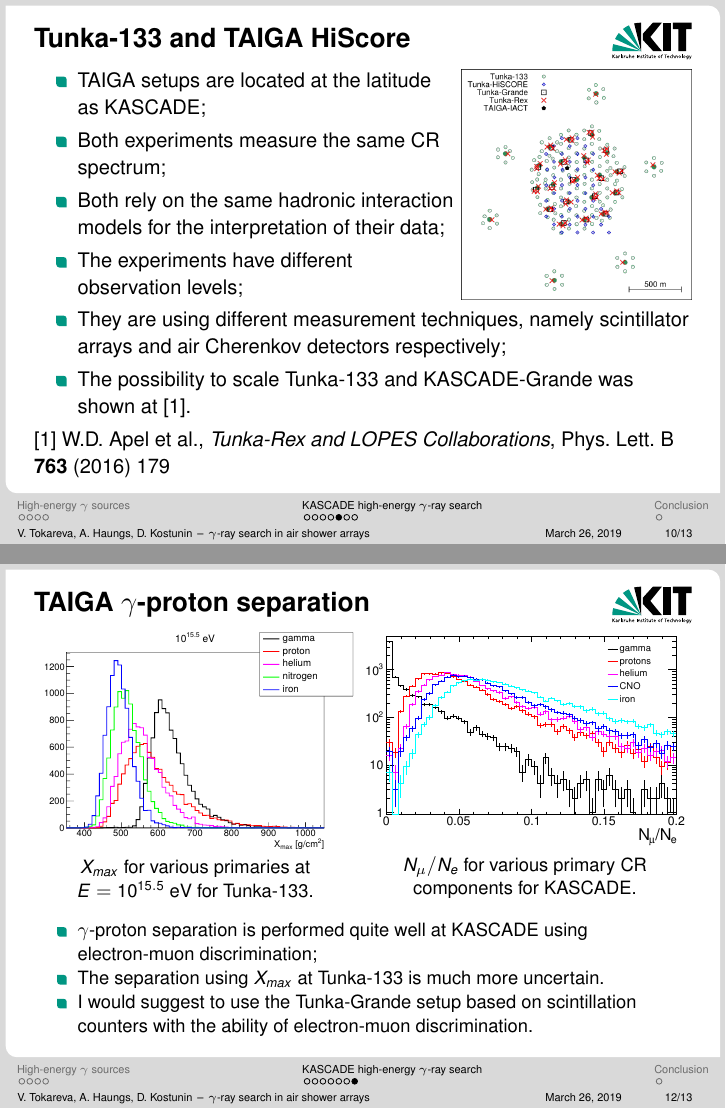
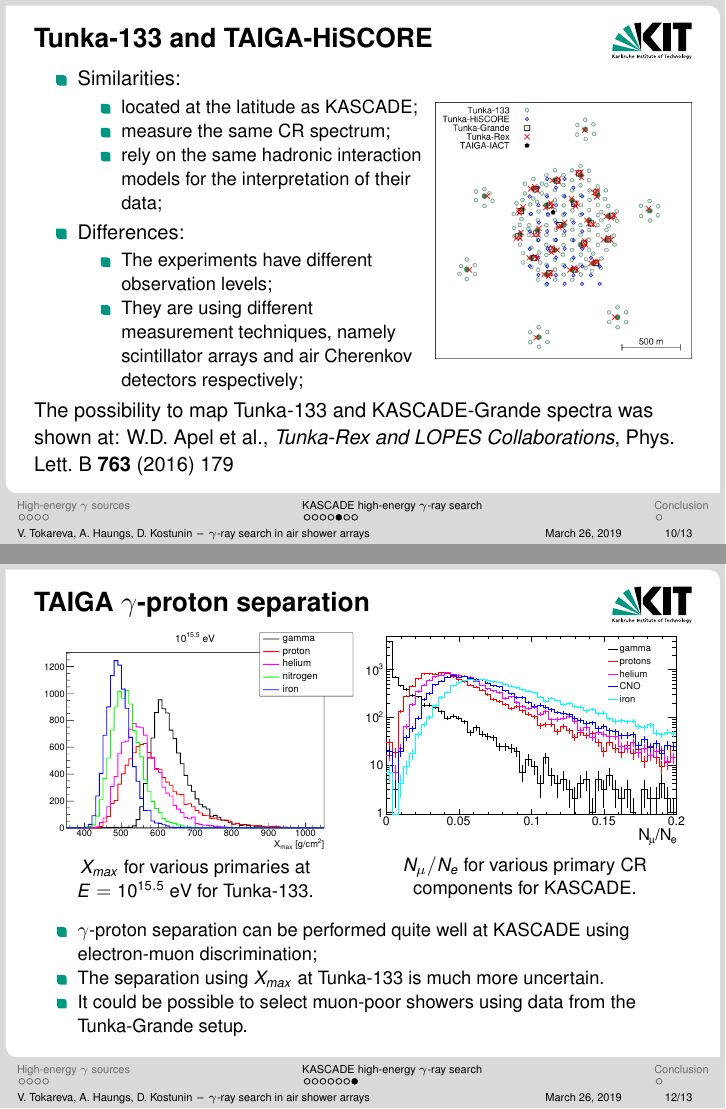
Before and after one commit to CantaTronic/GRID-18_talk, LaTeX slides (presC.tex, which reads Tunka-133_gamma-search.tex): pages 10 and 12 of 21, joined at a grey line. Compiled offline with pdfLaTeX.

Commit message:
Corrections to TAIGA slides

```diff
--- a/Tunka-133_gamma-search.tex
+++ b/Tunka-133_gamma-search.tex
@@ -7,25 +7,29 @@
 %
 %         разделение гамма/кр тунка133 +
 
-\begin{frame}{Tunka-133 and TAIGA HiScore}
-\begin{minipage}[c]{0.64\textwidth}
+\begin{frame}{Tunka-133 and TAIGA-HiSCORE}
+\begin{minipage}[c]{0.6\textwidth}
 \begin{itemize}
-  \item TAIGA setups are located at the latitude as KASCADE;
-  \item Both experiments measure the same CR spectrum;
-  \item Both rely on the same hadronic interaction models for the interpretation of their data;
-  \item The experiments have different observation levels;
+  \item Similarities:
+  \begin{itemize}
+    \item located at the latitude as KASCADE;
+    \item measure the same CR spectrum;
+    \item rely on the same hadronic interaction models for the interpretation of their data;
+  \end{itemize}
+  \item Differences:
+  \begin{itemize}
+    \item The experiments have different observation levels;
+    \item They are using different measurement techniques, namely scintillator arrays and air Cherenkov detectors respectively;
+  \end{itemize}
 \end{itemize}
 \end{minipage}
 \hfill
-\begin{minipage}[c]{0.35\textwidth}
+\begin{minipage}[c]{0.39\textwidth}
 \includegraphics[width=1\textwidth]{pics/taiga_map.png}
 \end{minipage}
-\vspace{-\itemsep}
-\begin{itemize}
-  \item They are using different measurement techniques, namely scintillator arrays and air Cherenkov detectors respectively;
-  \item The possibility to scale Tunka-133 and KASCADE-Grande was shown at [1].
-\end{itemize}
-[1] W.D.~Apel et al., \textit{Tunka-Rex and LOPES Collaborations}, Phys.\ Lett.\ B \textbf{763} (2016) 179
+
+\vspace{1ex}
+The possibility to map Tunka-133 and KASCADE-Grande spectra was shown at: W.D.~Apel et al., \textit{Tunka-Rex and LOPES Collaborations}, Phys.\ Lett.\ B \textbf{763} (2016) 179
 % A comparison of the cosmic-ray energy scales of Tunka-133 and
 % KASCADE-Grande via their radio extensions Tunka-Rex and LOPES
 \end{frame}
@@ -72,8 +76,8 @@ in this energy range.
 \setlength{\itemsep}{0pt}
 \setlength{\parsep}{0pt}
 \setlength{\parskip}{0pt}
-  \item $\gamma$-proton separation is performed quite well at KASCADE using electron-muon discrimination;
+  \item $\gamma$-proton separation can be performed quite well at KASCADE using electron-muon discrimination;
   \item The separation using $X_{max}$ at Tunka-133 is much more uncertain.
-  \item I would suggest to use the Tunka-Grande setup based on scintillation counters with the ability of electron-muon discrimination.
+  \item It could be possible to select muon-poor showers using data from the Tunka-Grande setup.
 \end{itemize}
 \end{frame}
```
